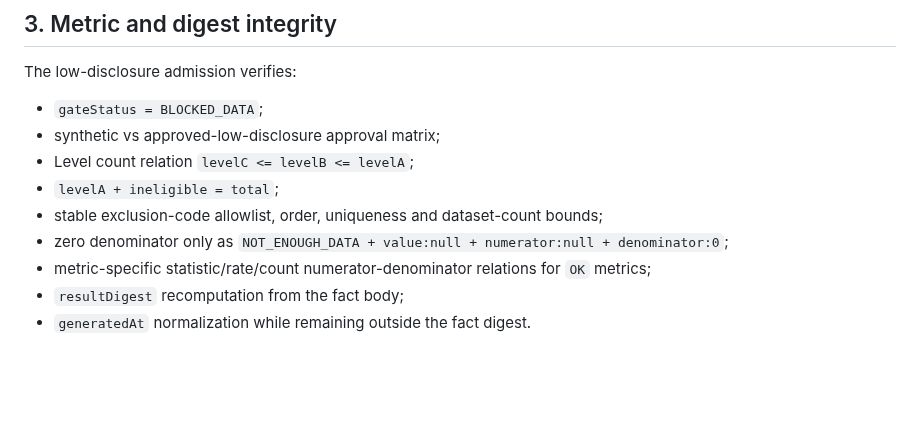
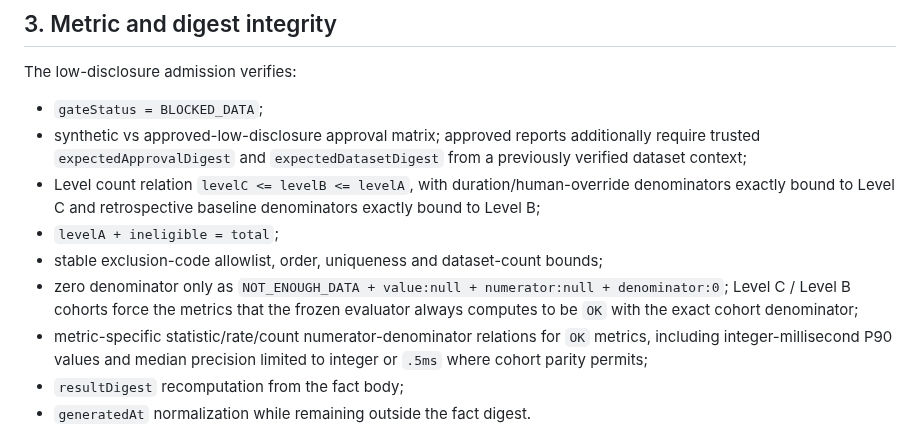
Before and after one commit to JENN2046/jenn-shooting-operations, a Markdown page: docs/acceptance/WO-05E_LOW_DISCLOSURE_REPORT_INTEGRATION.md, the part around the change. Drawn GitHub-style; blank space fills up the shorter version.

Commit message:
WO-05E-C: document trusted approval and cohort-bound report semantics

```diff
--- a/docs/acceptance/WO-05E_LOW_DISCLOSURE_REPORT_INTEGRATION.md
+++ b/docs/acceptance/WO-05E_LOW_DISCLOSURE_REPORT_INTEGRATION.md
@@ -52,12 +52,12 @@ Root and nested records are admitted through exact own-data keys. Metric objects
 The low-disclosure admission verifies:
 
 - `gateStatus = BLOCKED_DATA`;
-- synthetic vs approved-low-disclosure approval matrix;
-- Level count relation `levelC <= levelB <= levelA`;
+- synthetic vs approved-low-disclosure approval matrix; approved reports additionally require trusted `expectedApprovalDigest` and `expectedDatasetDigest` from a previously verified dataset context;
+- Level count relation `levelC <= levelB <= levelA`, with duration/human-override denominators exactly bound to Level C and retrospective baseline denominators exactly bound to Level B;
 - `levelA + ineligible = total`;
 - stable exclusion-code allowlist, order, uniqueness and dataset-count bounds;
-- zero denominator only as `NOT_ENOUGH_DATA + value:null + numerator:null + denominator:0`;
-- metric-specific statistic/rate/count numerator-denominator relations for `OK` metrics;
+- zero denominator only as `NOT_ENOUGH_DATA + value:null + numerator:null + denominator:0`; Level C / Level B cohorts force the metrics that the frozen evaluator always computes to be `OK` with the exact cohort denominator;
+- metric-specific statistic/rate/count numerator-denominator relations for `OK` metrics, including integer-millisecond P90 values and median precision limited to integer or `.5ms` where cohort parity permits;
 - `resultDigest` recomputation from the fact body;
 - `generatedAt` normalization while remaining outside the fact digest.
 
```
